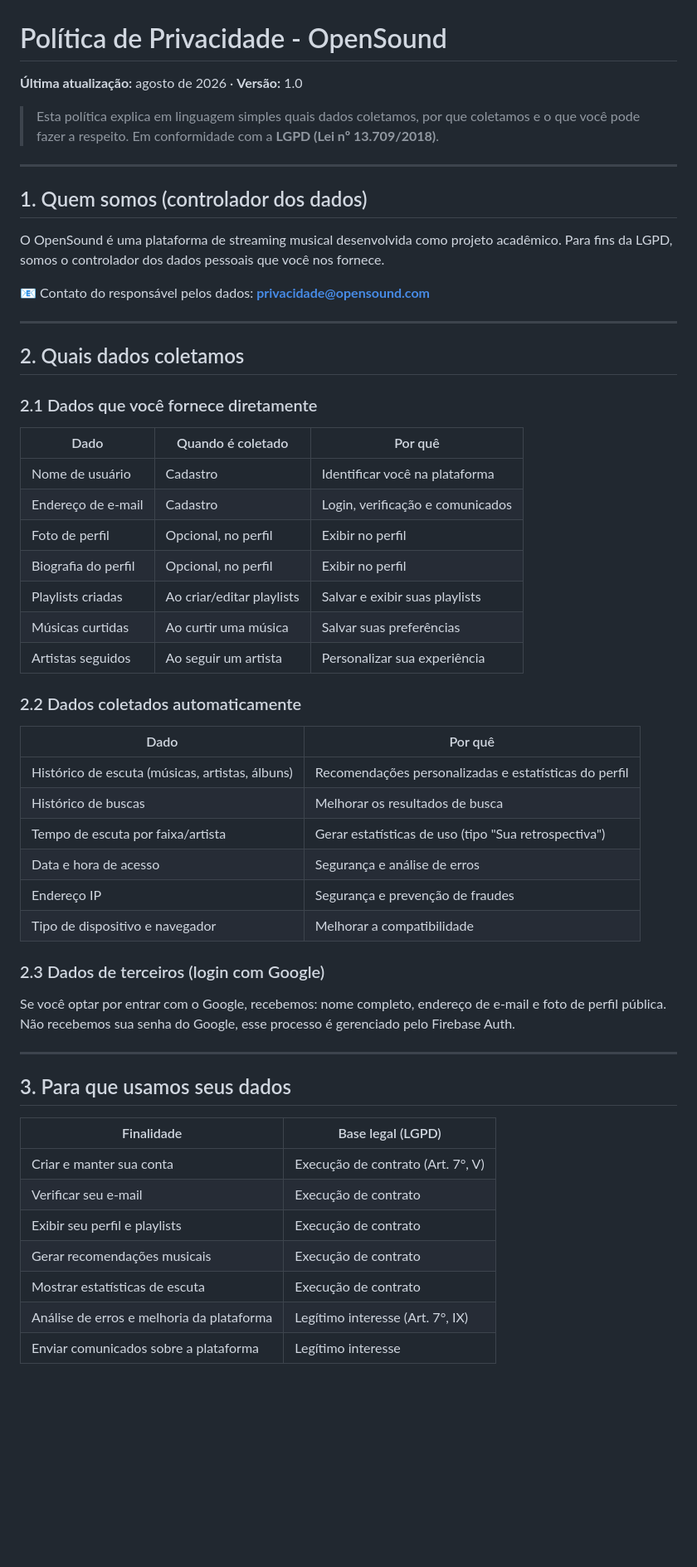
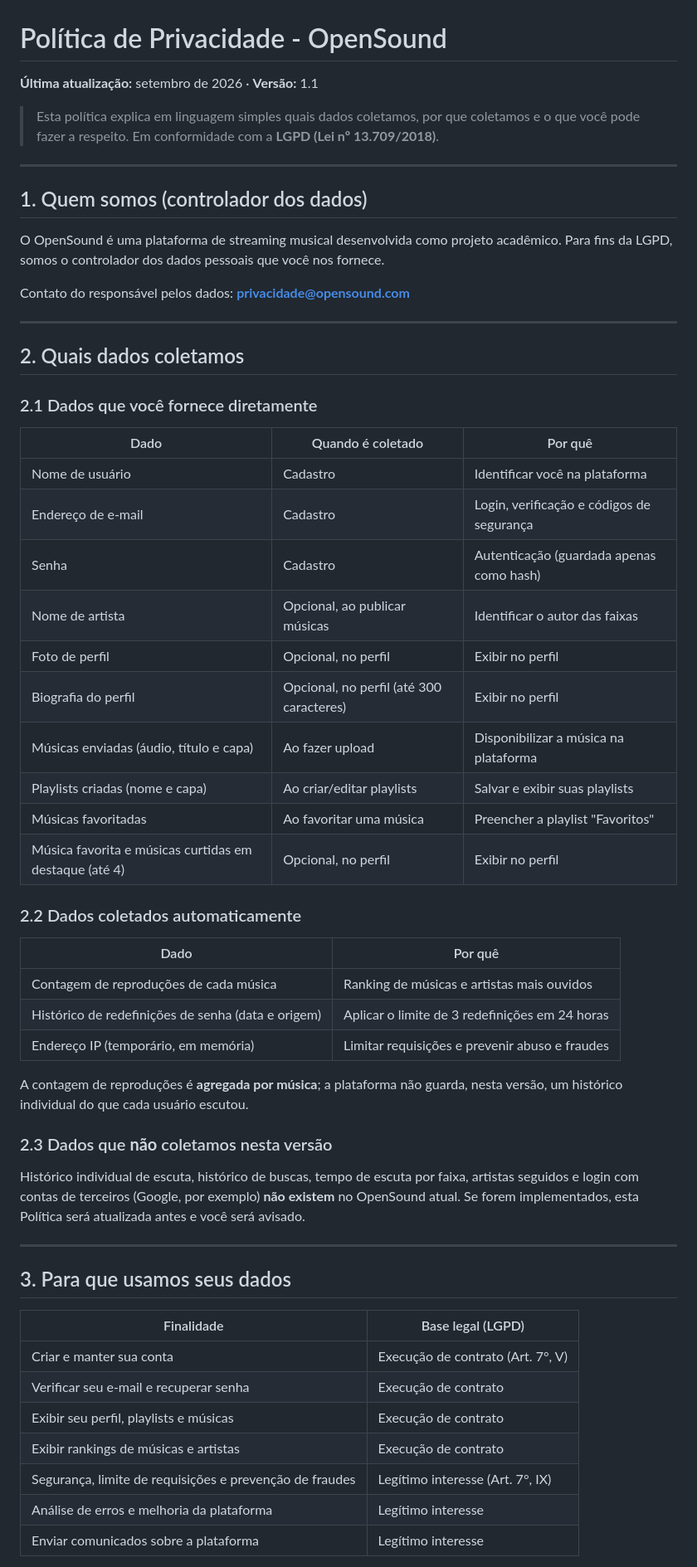
Before and after one commit to math-mp/open-sound, a Markdown page: project docs/politica-de-privacidade.md, the part around one of its changes. Shown at 83% size. Rendered like a GitHub page; blank space fills up the shorter version.

```diff
--- a/project docs/politica-de-privacidade.md
+++ b/project docs/politica-de-privacidade.md
@@ -1,8 +1,8 @@
 # Política de Privacidade - OpenSound
 
-**Última atualização:** agosto de 2026 · **Versão:** 1.0
+**Última atualização:** setembro de 2026 · **Versão:** 1.1
 
->  Esta política explica em linguagem simples quais dados coletamos, por que coletamos e o que você pode fazer a respeito. Em conformidade com a **LGPD (Lei nº 13.709/2018)**.
+> Esta política explica em linguagem simples quais dados coletamos, por que coletamos e o que você pode fazer a respeito. Em conformidade com a **LGPD (Lei nº 13.709/2018)**.
 
 ---
 
@@ -10,7 +10,7 @@
 
 O OpenSound é uma plataforma de streaming musical desenvolvida como projeto acadêmico. Para fins da LGPD, somos o controlador dos dados pessoais que você nos fornece.
 
-📧 Contato do responsável pelos dados: **privacidade@opensound.com**
+Contato do responsável pelos dados: **privacidade@opensound.com**
 
 ---
 
@@ -21,27 +21,29 @@ O OpenSound é uma plataforma de streaming musical desenvolvida como projeto aca
 | Dado | Quando é coletado | Por quê |
 |------|-------------------|---------|
 | Nome de usuário | Cadastro | Identificar você na plataforma |
-| Endereço de e-mail | Cadastro | Login, verificação e comunicados |
+| Endereço de e-mail | Cadastro | Login, verificação e códigos de segurança |
+| Senha | Cadastro | Autenticação (guardada apenas como hash) |
+| Nome de artista | Opcional, ao publicar músicas | Identificar o autor das faixas |
 | Foto de perfil | Opcional, no perfil | Exibir no perfil |
-| Biografia do perfil | Opcional, no perfil | Exibir no perfil |
-| Playlists criadas | Ao criar/editar playlists | Salvar e exibir suas playlists |
-| Músicas curtidas | Ao curtir uma música | Salvar suas preferências |
-| Artistas seguidos | Ao seguir um artista | Personalizar sua experiência |
+| Biografia do perfil | Opcional, no perfil (até 300 caracteres) | Exibir no perfil |
+| Músicas enviadas (áudio, título e capa) | Ao fazer upload | Disponibilizar a música na plataforma |
+| Playlists criadas (nome e capa) | Ao criar/editar playlists | Salvar e exibir suas playlists |
+| Músicas favoritadas | Ao favoritar uma música | Preencher a playlist "Favoritos" |
+| Música favorita e músicas curtidas em destaque (até 4) | Opcional, no perfil | Exibir no perfil |
 
 ### 2.2 Dados coletados automaticamente
 
 | Dado | Por quê |
 |------|---------|
-| Histórico de escuta (músicas, artistas, álbuns) | Recomendações personalizadas e estatísticas do perfil |
-| Histórico de buscas | Melhorar os resultados de busca |
-| Tempo de escuta por faixa/artista | Gerar estatísticas de uso (tipo "Sua retrospectiva") |
-| Data e hora de acesso | Segurança e análise de erros |
-| Endereço IP | Segurança e prevenção de fraudes |
-| Tipo de dispositivo e navegador | Melhorar a compatibilidade |
+| Contagem de reproduções de cada música | Ranking de músicas e artistas mais ouvidos |
+| Histórico de redefinições de senha (data e origem) | Aplicar o limite de 3 redefinições em 24 horas |
+| Endereço IP (temporário, em memória) | Limitar requisições e prevenir abuso e fraudes |
 
-### 2.3 Dados de terceiros (login com Google)
+A contagem de reproduções é **agregada por música**; a plataforma não guarda, nesta versão, um histórico individual do que cada usuário escutou.
 
-Se você optar por entrar com o Google, recebemos: nome completo, endereço de e-mail e foto de perfil pública. Não recebemos sua senha do Google, esse processo é gerenciado pelo Firebase Auth.
+### 2.3 Dados que **não** coletamos nesta versão
+
+Histórico individual de escuta, histórico de buscas, tempo de escuta por faixa, artistas seguidos e login com contas de terceiros (Google, por exemplo) **não existem** no OpenSound atual. Se forem implementados, esta Política será atualizada antes e você será avisado.
 
 ---
 
@@ -50,10 +52,10 @@ Se você optar por entrar com o Google, recebemos: nome completo, endereço de e
 | Finalidade | Base legal (LGPD) |
 |------------|-------------------|
 | Criar e manter sua conta | Execução de contrato (Art. 7°, V) |
-| Verificar seu e-mail | Execução de contrato |
-| Exibir seu perfil e playlists | Execução de contrato |
-| Gerar recomendações musicais | Execução de contrato |
-| Mostrar estatísticas de escuta | Execução de contrato |
-| Análise de erros e melhoria da plataforma | Legítimo interesse (Art. 7°, IX) |
+| Verificar seu e-mail e recuperar senha | Execução de contrato |
+| Exibir seu perfil, playlists e músicas | Execução de contrato |
+| Exibir rankings de músicas e artistas | Execução de contrato |
+| Segurança, limite de requisições e prevenção de fraudes | Legítimo interesse (Art. 7°, IX) |
+| Análise de erros e melhoria da plataforma | Legítimo interesse |
 | Enviar comunicados sobre a plataforma | Legítimo interesse |
 
```
Also changed, not shown: other parts of project docs/politica-de-privacidade.md (+32 -31 lines), project docs/termos-de-licenciamento-e-uso.md (added, +120 -0 lines).
